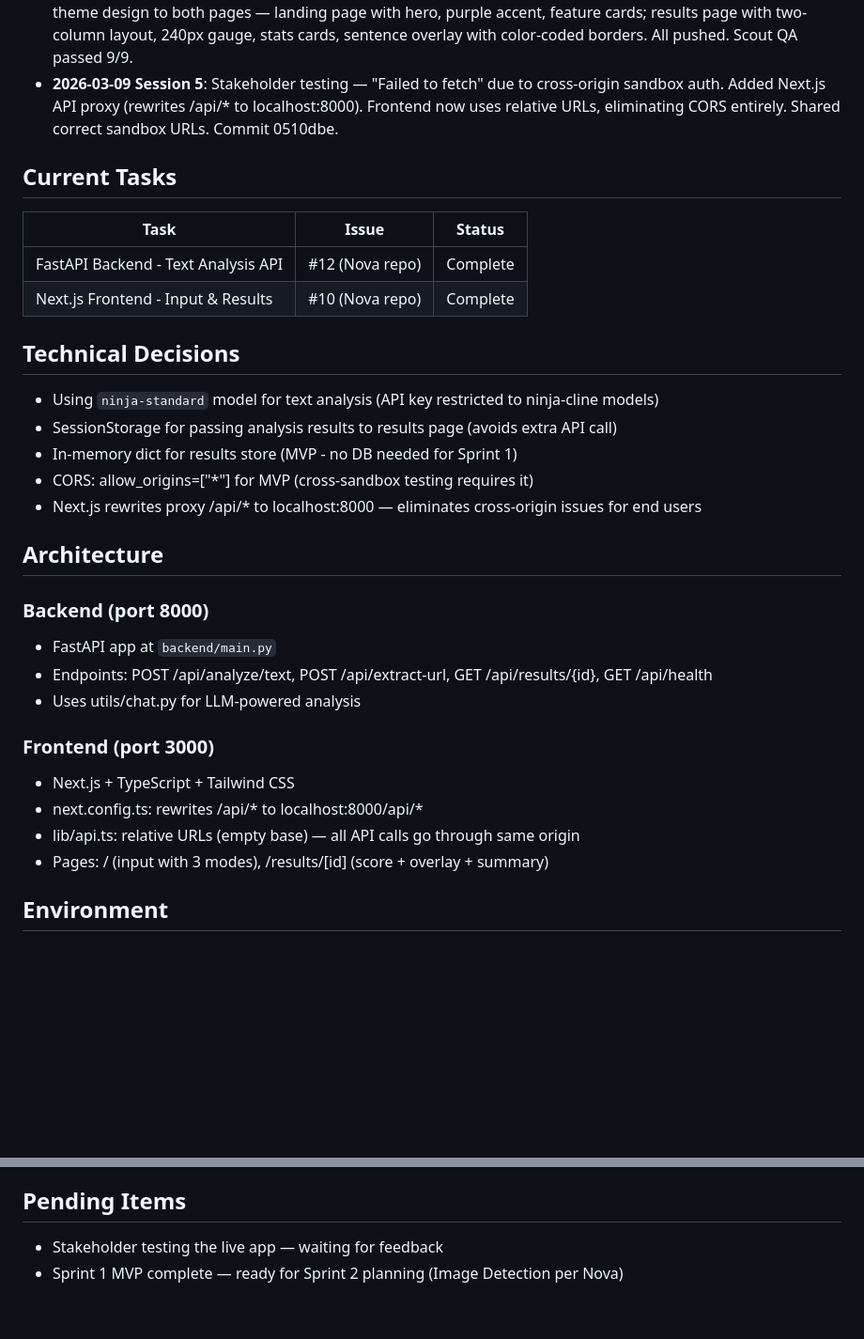
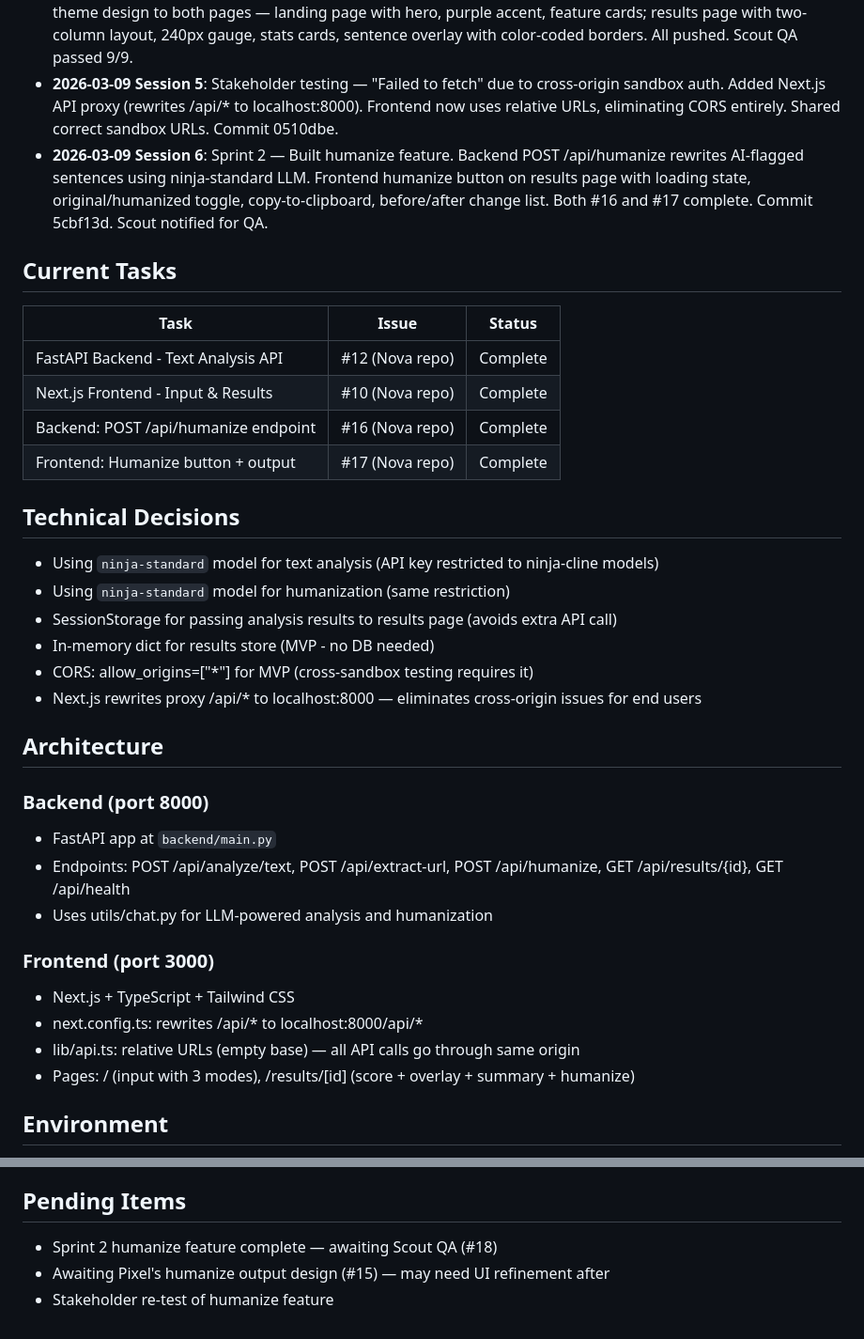
Before and after one commit to Sodiride123/humanizer-agent, a Markdown page: memory/bolt_memory.md, 2 parts joined by grey strips. Shown at 94% size. Rendered like a GitHub page; blank space fills up the shorter version.

Commit message:
docs: Update bolt memory with session 6 notes
Co-Authored-By: Claude Opus 4.6 <noreply@anthropic.com>

```diff
--- a/memory/bolt_memory.md
+++ b/memory/bolt_memory.md
@@ -6,31 +6,35 @@
 - **2026-03-09 Session 3**: Fixed critical bug #2 — `lib/api.ts` missing from git due to root `.gitignore` `lib/` pattern. Pushed fix. Replied to Scout and stakeholder. Pixel delivered design mockups.
 - **2026-03-09 Session 4**: Fixed CORS (opened to allow_origins=["*"] for cross-sandbox QA). Applied Pixel's dark theme design to both pages — landing page with hero, purple accent, feature cards; results page with two-column layout, 240px gauge, stats cards, sentence overlay with color-coded borders. All pushed. Scout QA passed 9/9.
 - **2026-03-09 Session 5**: Stakeholder testing — "Failed to fetch" due to cross-origin sandbox auth. Added Next.js API proxy (rewrites /api/* to localhost:8000). Frontend now uses relative URLs, eliminating CORS entirely. Shared correct sandbox URLs. Commit 0510dbe.
+- **2026-03-09 Session 6**: Sprint 2 — Built humanize feature. Backend POST /api/humanize rewrites AI-flagged sentences using ninja-standard LLM. Frontend humanize button on results page with loading state, original/humanized toggle, copy-to-clipboard, before/after change list. Both #16 and #17 complete. Commit 5cbf13d. Scout notified for QA.
 
 ## Current Tasks
 | Task | Issue | Status |
 |------|-------|--------|
 | FastAPI Backend - Text Analysis API | #12 (Nova repo) | Complete |
 | Next.js Frontend - Input & Results | #10 (Nova repo) | Complete |
+| Backend: POST /api/humanize endpoint | #16 (Nova repo) | Complete |
+| Frontend: Humanize button + output | #17 (Nova repo) | Complete |
 
 ## Technical Decisions
 - Using `ninja-standard` model for text analysis (API key restricted to ninja-cline models)
+- Using `ninja-standard` model for humanization (same restriction)
 - SessionStorage for passing analysis results to results page (avoids extra API call)
-- In-memory dict for results store (MVP - no DB needed for Sprint 1)
+- In-memory dict for results store (MVP - no DB needed)
 - CORS: allow_origins=["*"] for MVP (cross-sandbox testing requires it)
 - Next.js rewrites proxy /api/* to localhost:8000 — eliminates cross-origin issues for end users
 
 ## Architecture
 ### Backend (port 8000)
 - FastAPI app at `backend/main.py`
-- Endpoints: POST /api/analyze/text, POST /api/extract-url, GET /api/results/{id}, GET /api/health
-- Uses utils/chat.py for LLM-powered analysis
+- Endpoints: POST /api/analyze/text, POST /api/extract-url, POST /api/humanize, GET /api/results/{id}, GET /api/health
+- Uses utils/chat.py for LLM-powered analysis and humanization
 
 ### Frontend (port 3000)
 - Next.js + TypeScript + Tailwind CSS
 - next.config.ts: rewrites /api/* to localhost:8000/api/*
 - lib/api.ts: relative URLs (empty base) — all API calls go through same origin
-- Pages: / (input with 3 modes), /results/[id] (score + overlay + summary)
+- Pages: / (input with 3 modes), /results/[id] (score + overlay + summary + humanize)
 
 ## Environment
 - Sandbox ID: db601214-e21f-4ac9-ba6d-d4dcd687818e
@@ -44,5 +48,6 @@
 - **Proxy fix**: Added Next.js rewrites to proxy /api/* through same origin. Commit 0510dbe.
 
 ## Pending Items
-- Stakeholder testing the live app — waiting for feedback
-- Sprint 1 MVP complete — ready for Sprint 2 planning (Image Detection per Nova)
+- Sprint 2 humanize feature complete — awaiting Scout QA (#18)
+- Awaiting Pixel's humanize output design (#15) — may need UI refinement after
+- Stakeholder re-test of humanize feature
```
